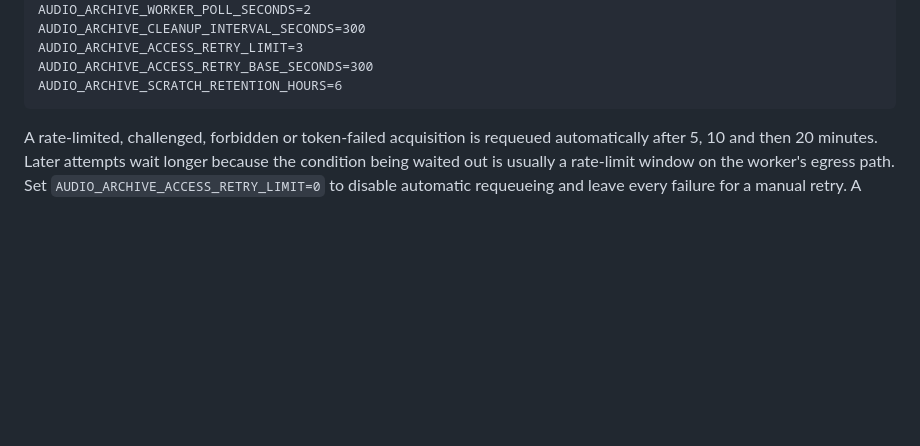
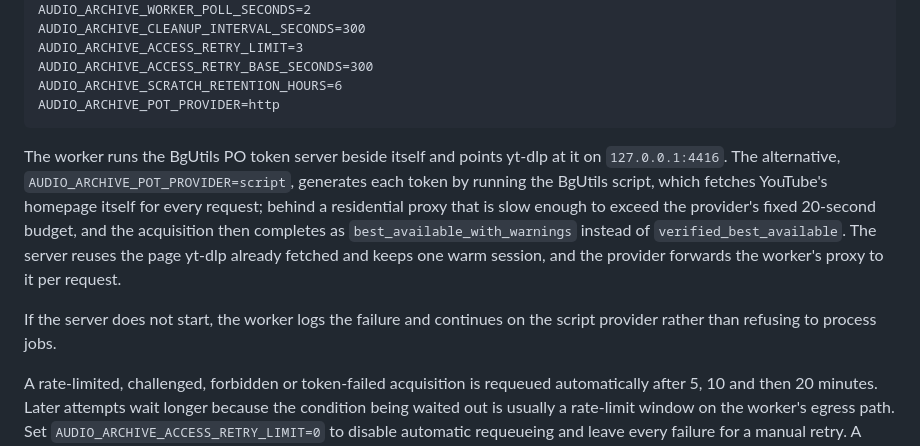
Before and after one commit to danielwipert/audio.archive, a Markdown page: docs/CLOUD_RAILWAY_DEPLOYMENT.md, the part around the change. Rendered like a GitHub page; blank space fills up the shorter version.

````diff
--- a/docs/CLOUD_RAILWAY_DEPLOYMENT.md
+++ b/docs/CLOUD_RAILWAY_DEPLOYMENT.md
@@ -95,7 +95,20 @@ AUDIO_ARCHIVE_CLEANUP_INTERVAL_SECONDS=300
 AUDIO_ARCHIVE_ACCESS_RETRY_LIMIT=3
 AUDIO_ARCHIVE_ACCESS_RETRY_BASE_SECONDS=300
 AUDIO_ARCHIVE_SCRATCH_RETENTION_HOURS=6
+AUDIO_ARCHIVE_POT_PROVIDER=http
 ```
+
+The worker runs the BgUtils PO token server beside itself and points yt-dlp at it on
+`127.0.0.1:4416`. The alternative, `AUDIO_ARCHIVE_POT_PROVIDER=script`, generates each
+token by running the BgUtils script, which fetches YouTube's homepage itself for every
+request; behind a residential proxy that is slow enough to exceed the provider's fixed
+20-second budget, and the acquisition then completes as `best_available_with_warnings`
+instead of `verified_best_available`. The server reuses the page yt-dlp already fetched
+and keeps one warm session, and the provider forwards the worker's proxy to it per
+request.
+
+If the server does not start, the worker logs the failure and continues on the script
+provider rather than refusing to process jobs.
 
 A rate-limited, challenged, forbidden or token-failed acquisition is requeued
 automatically after 5, 10 and then 20 minutes. Later attempts wait longer because
````
Also changed, not shown: DECISIONS.md (+25 -0 lines).
